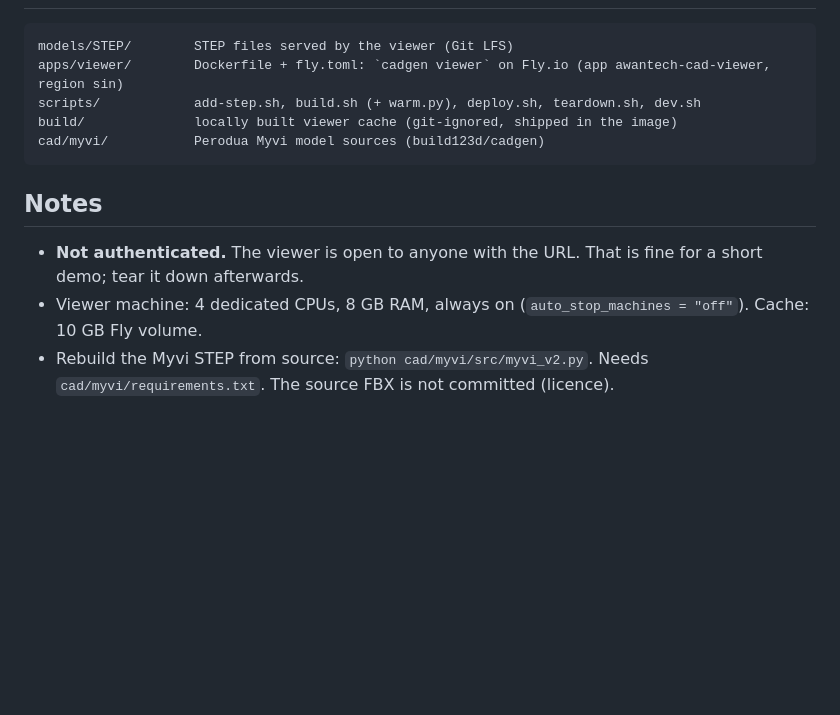
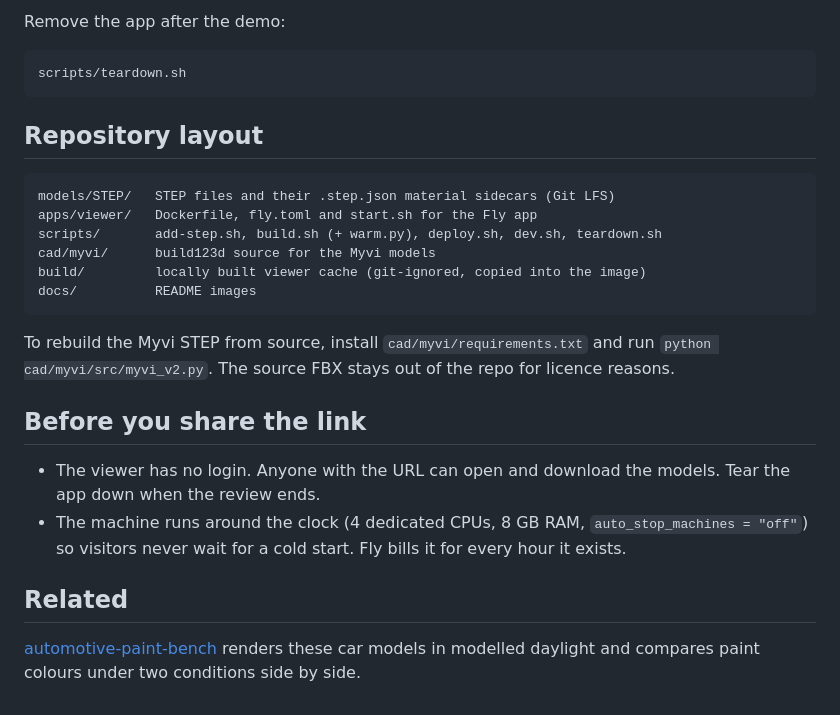
Before and after one commit to ChangWeiHong/automotive-cad-model-preview, a Markdown page: README.md, the part around one of its changes. GitHub-like rendering; blank space fills up the shorter version.

````diff
--- a/README.md
+++ b/README.md
@@ -84,17 +88,27 @@ scripts/dev.sh          # http://127.0.0.1:3256/?file=STEP%2Fmyvi_v2.step
+Remove the app after the demo:
+
+```bash
+scripts/teardown.sh
+```
+
+## Repository layout
 
 ```
-models/STEP/        STEP files served by the viewer (Git LFS)
-apps/viewer/        Dockerfile + fly.toml: `cadgen viewer` on Fly.io (app awantech-cad-viewer, region sin)
-scripts/            add-step.sh, build.sh (+ warm.py), deploy.sh, teardown.sh, dev.sh
-build/              locally built viewer cache (git-ignored, shipped in the image)
-cad/myvi/           Perodua Myvi model sources (build123d/cadgen)
+models/STEP/   STEP files and their .step.json material sidecars (Git LFS)
+apps/viewer/   Dockerfile, fly.toml and start.sh for the Fly app
+scripts/       add-step.sh, build.sh (+ warm.py), deploy.sh, dev.sh, teardown.sh
+cad/myvi/      build123d source for the Myvi models
+build/         locally built viewer cache (git-ignored, copied into the image)
+docs/          README images
 ```
 
-## Notes
+To rebuild the Myvi STEP from source, install `cad/myvi/requirements.txt` and run `python cad/myvi/src/myvi_v2.py`. The source FBX stays out of the repo for licence reasons.
 
-- **Not authenticated.** The viewer is open to anyone with the URL. That is
-  fine for a short demo; tear it down afterwards.
-- Viewer machine: 4 dedicated CPUs, 8 GB RAM, always on
-  (`auto_stop_machines = "off"`). Cache: 10 GB Fly volume.
-- Rebuild the Myvi STEP from source: `python cad/myvi/src/myvi_v2.py`. Needs
-  `cad/myvi/requirements.txt`. The source FBX is not committed (licence).
+## Before you share the link
+
+- The viewer has no login. Anyone with the URL can open and download the models. Tear the app down when the review ends.
+- The machine runs around the clock (4 dedicated CPUs, 8 GB RAM, `auto_stop_machines = "off"`) so visitors never wait for a cold start. Fly bills it for every hour it exists.
+
+## Related
+
+[automotive-paint-bench](https://github.com/ChangWeiHong/automotive-paint-bench) renders these car models in modelled daylight and compares paint colours under two conditions side by side.
````
Also changed, not shown: other parts of README.md (+58 -54 lines), docs/example-myvi-v2.png (added), docs/example-sedan.png (added), docs/example-sport-wheel.png (added), docs/pipeline.png (added), docs/viewer-inspect-part.png (added).
